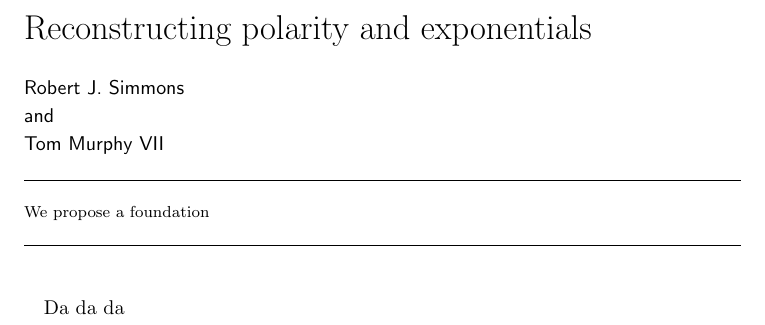
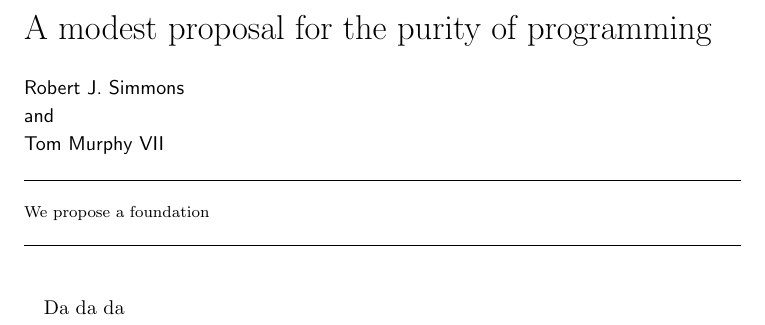
Before and after one commit to robsimmons/dev-urand, a LaTeX document (urand.tex): part of the page, cut at the place of the change. Compiled offline with pdfLaTeX.

Commit message:
Change title from serious one

```diff
--- a/urand.tex
+++ b/urand.tex
@@ -19,7 +19,7 @@
 
 \markboth{Robert J. Simmons}{Reconstructing polarity and exponentials}
 
-\title{Reconstructing polarity and exponentials}
+\title{A modest proposal for the purity of programming}
 \author{Robert J. Simmons \and Tom Murphy VII}
 
 \begin{abstract}
```
